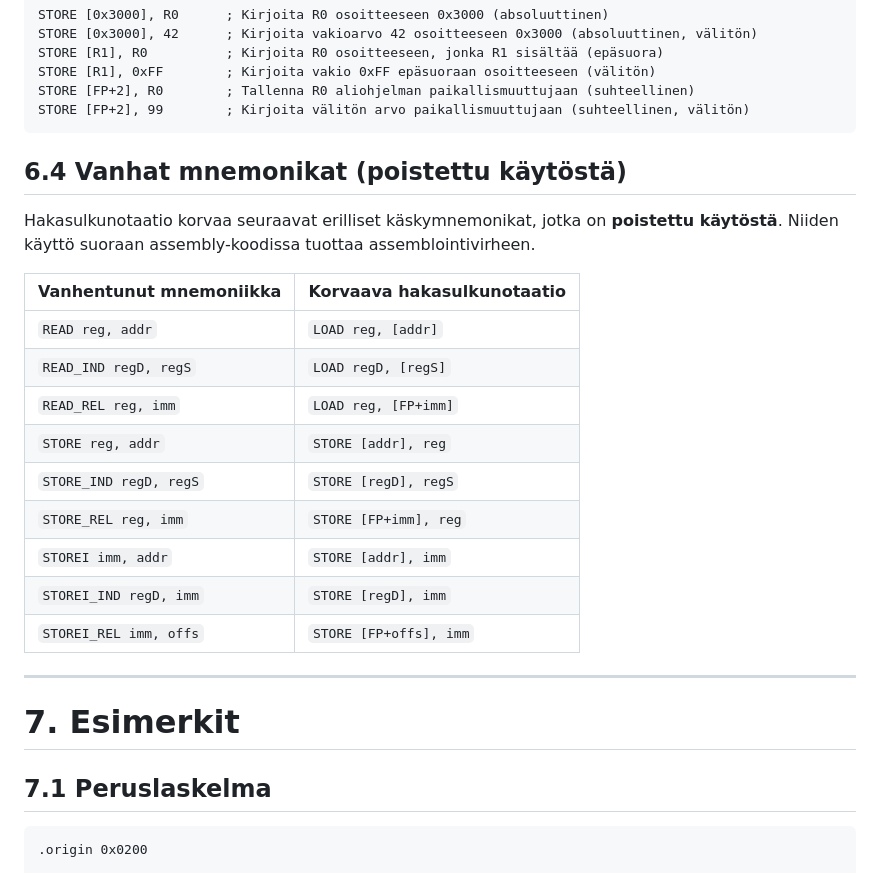
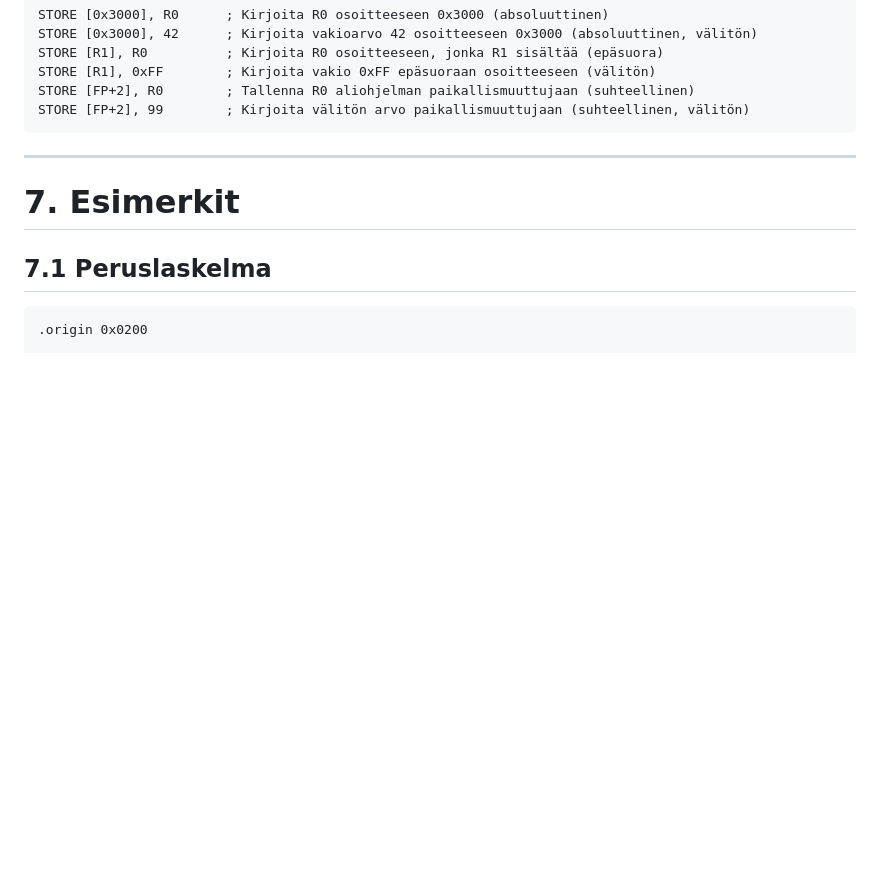
Before and after one commit to superzanttu/kCPU16, a Markdown page: docs/assembler.md, the part around one of its changes. Rendered like a GitHub page; blank space fills up the shorter version.

````diff
--- a/docs/assembler.md
+++ b/docs/assembler.md
@@ -197,23 +195,6 @@ STORE [R1], 0xFF        ; Kirjoita vakio 0xFF epäsuoraan osoitteeseen (välitö
 STORE [FP+2], R0        ; Tallenna R0 aliohjelman paikallismuuttujaan (suhteellinen)
 STORE [FP+2], 99        ; Kirjoita välitön arvo paikallismuuttujaan (suhteellinen, välitön)
 ```
-
-## 6.4 Vanhat mnemonikat (poistettu käytöstä)
-
-Hakasulkunotaatio korvaa seuraavat erilliset käskymnemonikat, jotka on **poistettu
-käytöstä**. Niiden käyttö suoraan assembly-koodissa tuottaa assemblointivirheen.
-
-| Vanhentunut mnemoniikka   | Korvaava hakasulkunotaatio  |
-| ------------------------- | --------------------------- |
-| `READ reg, addr`          | `LOAD reg, [addr]`          |
-| `READ_IND regD, regS`     | `LOAD regD, [regS]`         |
-| `READ_REL reg, imm`       | `LOAD reg, [FP+imm]`        |
-| `STORE reg, addr`         | `STORE [addr], reg`         |
-| `STORE_IND regD, regS`    | `STORE [regD], regS`        |
-| `STORE_REL reg, imm`      | `STORE [FP+imm], reg`       |
-| `STOREI imm, addr`        | `STORE [addr], imm`         |
-| `STOREI_IND regD, imm`    | `STORE [regD], imm`         |
-| `STOREI_REL imm, offs`    | `STORE [FP+offs], imm`      |
 
 ---
 
````
Also changed, not shown: other parts of docs/assembler.md (+36 -38 lines).
